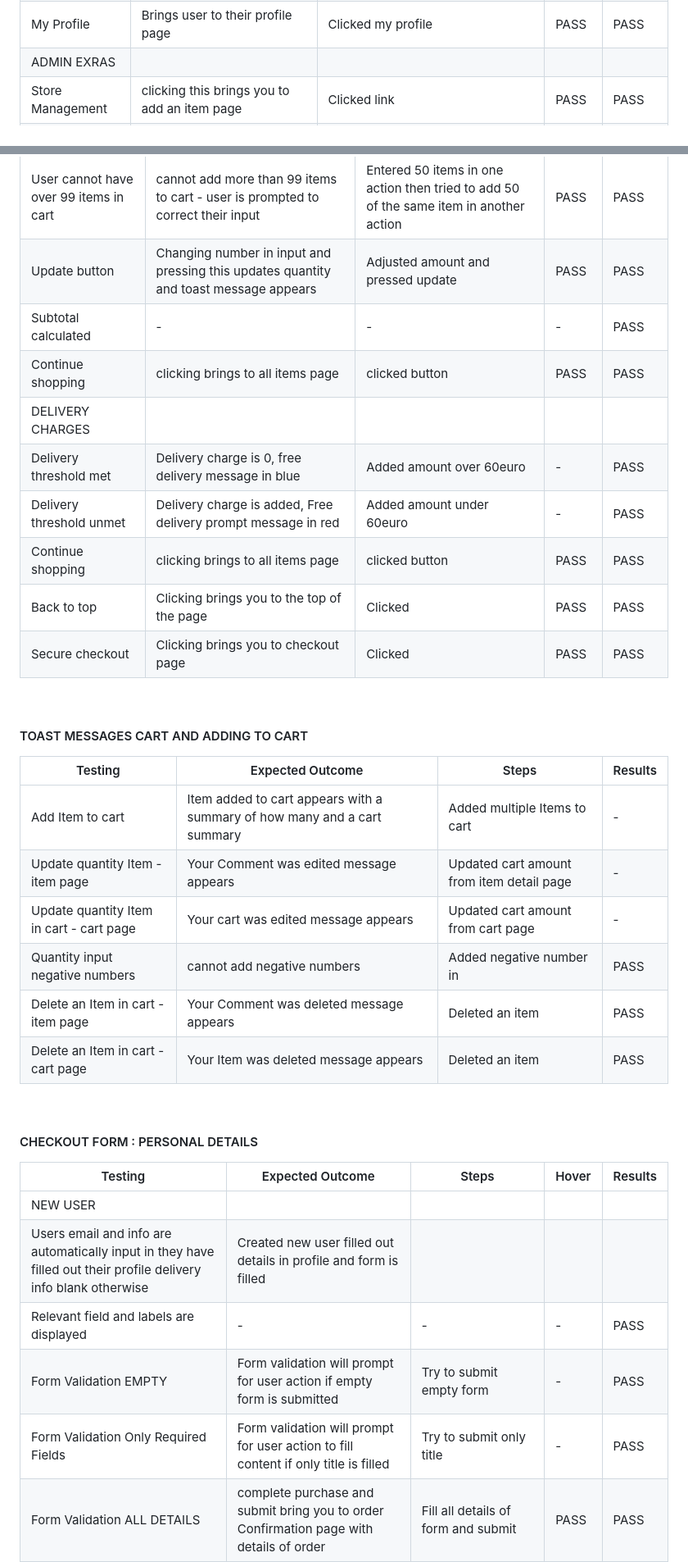
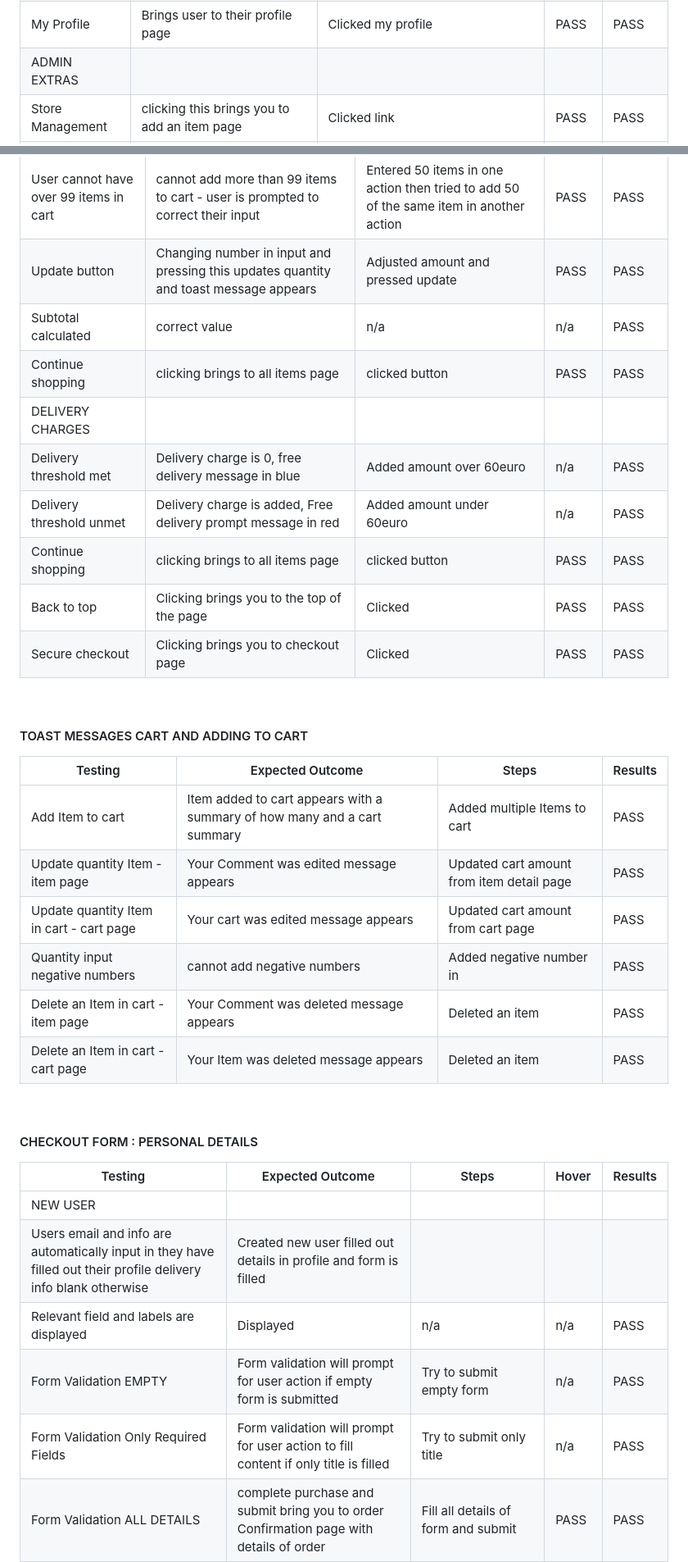
Before and after one commit to MinuMThomas/LivePlants, a Markdown page: TESTING.md, 2 parts joined by grey strips. Shown at 82% size. Drawn GitHub-style.

```diff
--- a/TESTING.md
+++ b/TESTING.md
@@ -182,7 +170,7 @@ Manual tests were applied as I was building features to ensure all features adde
 | Register Confirm email | Registering send a real email with a link to confirm your email | Registered as a new user using 10minutemail.com | PASS | PASS |
 | Logout | Logout takes you to a logout page |  Clicked Logged Out in Nabvar | PASS | PASS |
 | My Profile | Brings user to their profile page| Clicked my profile | PASS | PASS |
-|ADMIN EXRAS |
+|ADMIN EXTRAS |
 | Store Management | clicking this brings you to add an item page | Clicked link| PASS | PASS |
 | Cart icon | clicking this brings you to the cart page | Clicked link | PASS | PASS |
 | Cart amount| Adding items to your cart displays value on the navbar | added items to cart | PASS | PASS |
@@ -304,11 +291,11 @@ Manual tests were applied as I was building features to ensure all features adde
 |Quantity input over 99 items | cannot add more than 99 items to cart - user is prompted by toast to correct their input | Entered 100 into input box | - | PASS |
 | User cannot have over 99 items in cart  | cannot add more than 99 items to cart - user is prompted to correct their input | Entered 50 items in one action then tried to add 50 of the same item in another action | PASS | PASS |
 |Update button | Changing number in input and pressing this updates quantity and toast message appears  | Adjusted amount and pressed update | PASS | PASS |
-| Subtotal calculated | - | - | - | PASS |
+| Subtotal calculated | correct value | n/a | n/a | PASS |
 | Continue shopping | clicking brings to all items page | clicked button | PASS | PASS |
 | DELIVERY CHARGES |
-| Delivery threshold met | Delivery charge is 0, free delivery message in blue | Added amount over 60euro | - | PASS |
-| Delivery threshold unmet | Delivery charge is added, Free delivery prompt message in red | Added amount under 60euro | - | PASS |
+| Delivery threshold met | Delivery charge is 0, free delivery message in blue | Added amount over 60euro | n/a | PASS |
+| Delivery threshold unmet | Delivery charge is added, Free delivery prompt message in red | Added amount under 60euro | n/a | PASS |
 | Continue shopping | clicking brings to all items page | clicked button | PASS | PASS |
 | Back to top | Clicking brings you to the top of the page | Clicked | PASS | PASS |
 | Secure checkout |  Clicking brings you to checkout page | Clicked | PASS | PASS |
@@ -318,12 +305,12 @@ Manual tests were applied as I was building features to ensure all features adde
 #### TOAST MESSAGES CART AND ADDING TO CART
 | Testing | Expected Outcome | Steps | Results |
 |--------|---------|---------|---------|
-| Add Item to cart | Item added to cart appears with a summary of how many and a cart summary | Added multiple Items to cart | - | PASS |
-| Update quantity Item - item page | Your Comment was edited message appears | Updated cart amount from item detail page  | - | PASS |
-| Update quantity Item in cart - cart page | Your cart was edited message appears | Updated cart amount from cart page | - | PASS |
-| Quantity input negative numbers | cannot add negative numbers | Added negative number in  | PASS | PASS |
-| Delete an Item in cart - item page | Your Comment was deleted message appears | Deleted an item | PASS | PASS |
-| Delete an Item in cart - cart page| Your Item was deleted message appears | Deleted an item | PASS | PASS |
+| Add Item to cart | Item added to cart appears with a summary of how many and a cart summary | Added multiple Items to cart | PASS ||
+| Update quantity Item - item page | Your Comment was edited message appears | Updated cart amount from item detail page  | PASS ||
+| Update quantity Item in cart - cart page | Your cart was edited message appears | Updated cart amount from cart page | PASS||
+| Quantity input negative numbers | cannot add negative numbers | Added negative number in  | PASS ||
+| Delete an Item in cart - item page | Your Comment was deleted message appears | Deleted an item | PASS ||
+| Delete an Item in cart - cart page| Your Item was deleted message appears | Deleted an item | PASS ||
 
 &nbsp;
 
@@ -332,8 +319,8 @@ Manual tests were applied as I was building features to ensure all features adde
 |--------|---------|---------|---------|---------|
 | NEW USER |
 | Users email and info are automatically input in they have filled out their profile delivery info blank otherwise | Created new user filled out details in profile and form is filled |
-| Relevant field and labels are displayed | - | - | - |  PASS |
-| Form Validation EMPTY | Form validation will prompt for user action if empty form is submitted |   Try to submit empty form | - | PASS |
-| Form Validation Only Required Fields | Form validation will prompt for user action to fill content if only title is filled |  Try to submit only title | - | PASS |
+| Relevant field and labels are displayed | Displayed | n/a | n/a |  PASS |
+| Form Validation EMPTY | Form validation will prompt for user action if empty form is submitted |   Try to submit empty form | n/a | PASS |
+| Form Validation Only Required Fields | Form validation will prompt for user action to fill content if only title is filled |  Try to submit only title | n/a | PASS |
 | Form Validation ALL DETAILS | complete purchase and submit bring you to order Confirmation page with details of order | Fill all details of form and submit  | PASS | PASS |
 | save delivery info | delivery info displayed in Profile Page | completed order| PASS | PASS |
```
Also changed, not shown: other parts of TESTING.md (+41 -61 lines).
